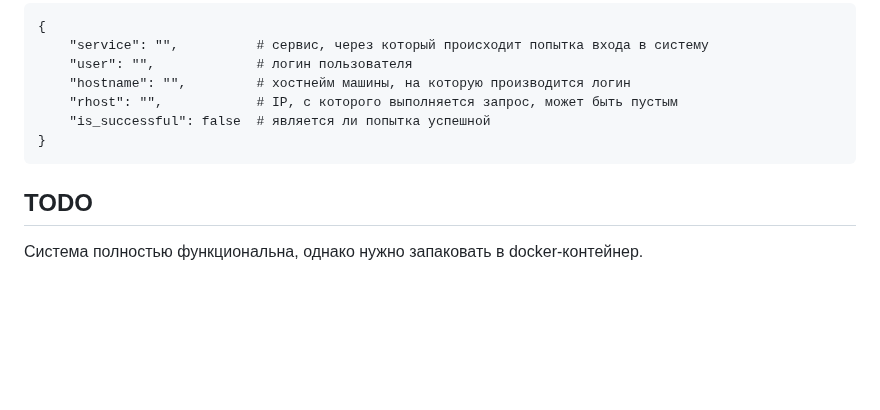
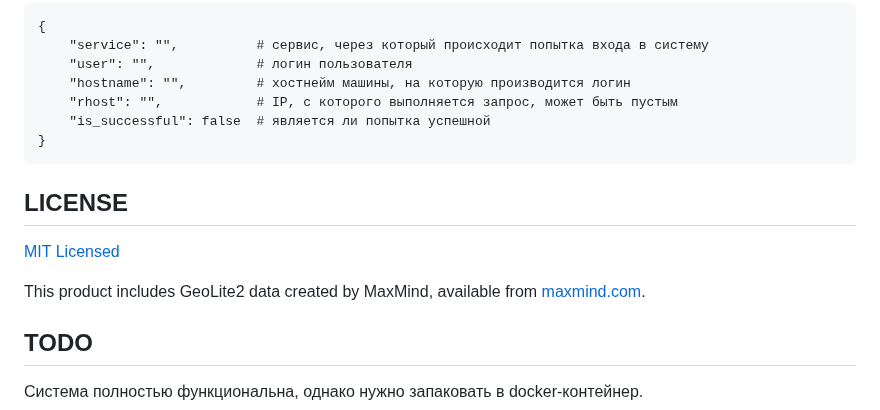
Before and after one commit to PressXToWin/gryffine-server, a Markdown page: README.md, the part around the change. GitHub-like rendering; blank space fills up the shorter version.

````diff
--- a/README.md
+++ b/README.md
@@ -77,5 +77,12 @@ pip install -r requirements.txt
 }
 ```
 
+## LICENSE
+
+[MIT Licensed](https://github.com/PressXToWin/gryffine-server/blob/main/LICENSE)
+
+This product includes GeoLite2 data created by MaxMind, available from [maxmind.com](https://www.maxmind.com).
+
+
 ## TODO
 Система полностью функциональна, однако нужно запаковать в docker-контейнер.
````
